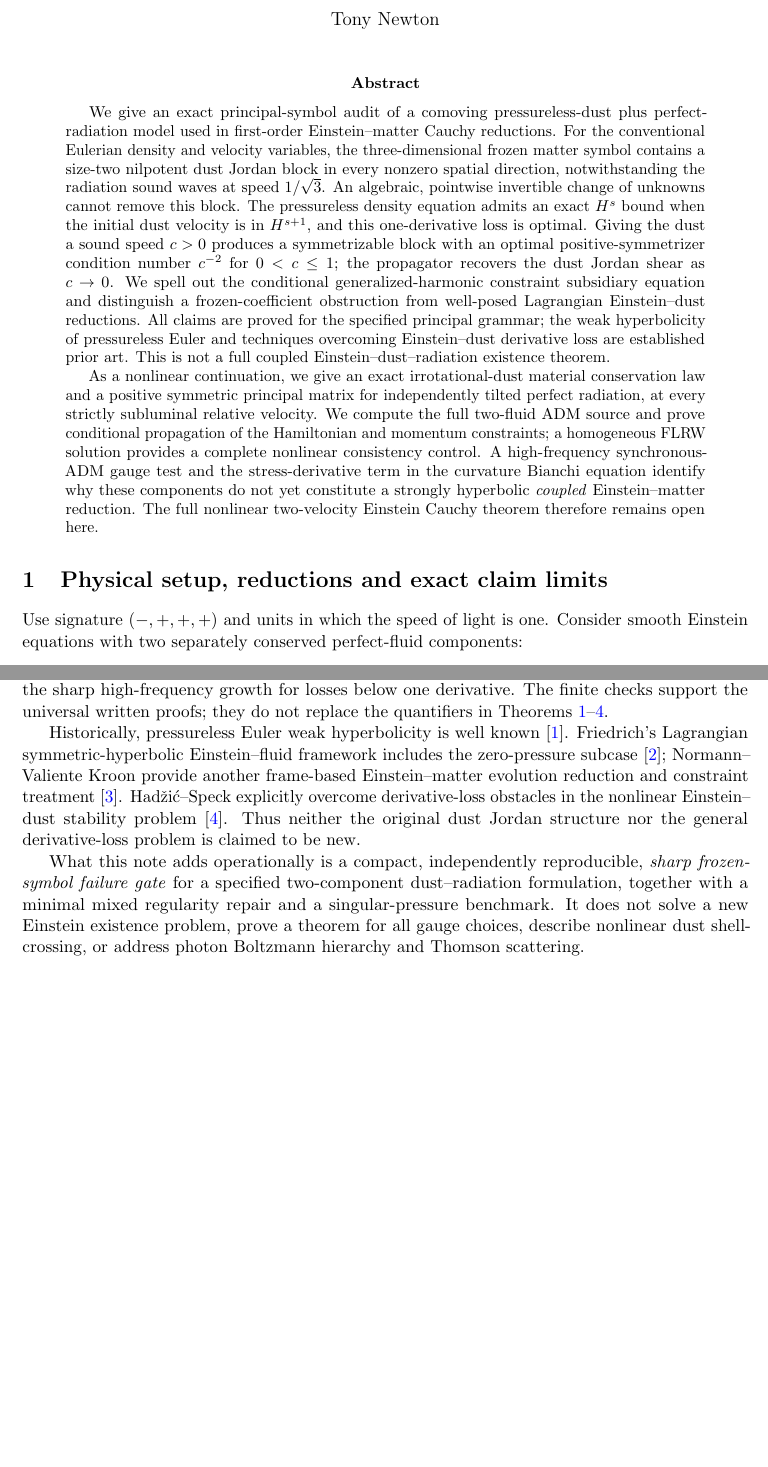
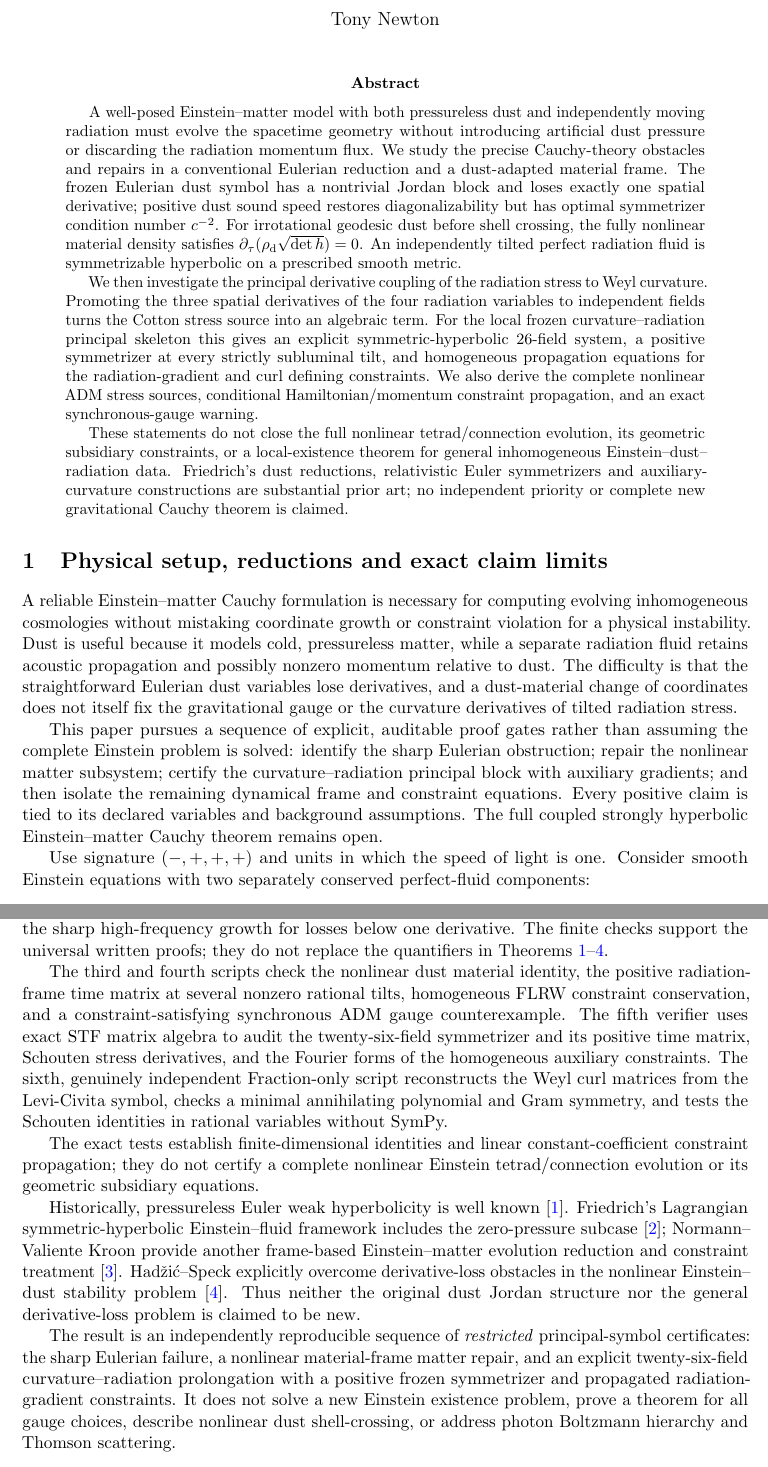
Before and after one commit to tonynewton79-web/PHYSICS2026, a LaTeX paper (problems/PHY-005-Einstein-Dust-Radiation-Hyperbolicity/paper.tex): two parts of pages 1 and 13 of 14 before the commit and two parts of pages 1 and 13 of 15 after it, joined at a grey line, cut so that both start at the same text, the shorter picture padded with empty space. Compiled offline with pdfLaTeX.

Commit message:
PHY-005 Attack03: enforce clear research story, update abstract and six-verifier proof audit

```diff
--- a/problems/PHY-005-Einstein-Dust-Radiation-Hyperbolicity/paper.tex
+++ b/problems/PHY-005-Einstein-Dust-Radiation-Hyperbolicity/paper.tex
@@ -17,24 +17,67 @@
 \begin{document}
 \maketitle
 \begin{abstract}
-We give an exact principal-symbol audit of a comoving pressureless-dust plus perfect-radiation model used in first-order Einstein--matter Cauchy reductions. For the conventional Eulerian density and velocity variables, the three-dimensional frozen matter symbol contains a size-two nilpotent dust Jordan block in every nonzero spatial direction, notwithstanding the radiation sound waves at speed $1/\sqrt3$. An algebraic, pointwise invertible change of unknowns cannot remove this block. The pressureless density equation admits an exact $H^s$ bound when the initial dust velocity is in $H^{s+1}$, and this one-derivative loss is optimal. Giving the dust a sound speed $c>0$ produces a symmetrizable block with an optimal positive-symmetrizer condition number $c^{-2}$ for $0<c\le1$; the propagator recovers the dust Jordan shear as $c\to0$. We spell out the conditional generalized-harmonic constraint subsidiary equation and distinguish a frozen-coefficient obstruction from well-posed Lagrangian Einstein--dust reductions. All claims are proved for the specified principal grammar; the weak hyperbolicity of pressureless Euler and techniques overcoming Einstein--dust derivative loss are established prior art. This is not a full coupled Einstein--dust--radiation existence theorem.
-
-As a nonlinear continuation, we give an exact irrotational-dust
-material conservation law and a positive symmetric principal
-matrix for independently tilted perfect radiation, at every
-strictly subluminal relative velocity. We compute the full
-two-fluid ADM source and prove conditional propagation of the
-Hamiltonian and momentum constraints; a homogeneous FLRW
-solution provides a complete nonlinear consistency control.
-A high-frequency synchronous-ADM gauge test and the
-stress-derivative term in the curvature Bianchi equation
-identify why these components do not yet constitute a
-strongly hyperbolic \emph{coupled} Einstein--matter reduction.
-The full nonlinear two-velocity Einstein Cauchy theorem
-therefore remains open here.
+A well-posed Einstein--matter model with both pressureless dust and
+independently moving radiation must evolve the spacetime geometry
+without introducing artificial dust pressure or discarding the
+radiation momentum flux. We study the precise Cauchy-theory
+obstacles and repairs in a conventional Eulerian reduction and
+a dust-adapted material frame. The frozen Eulerian dust symbol
+has a nontrivial Jordan block and loses exactly one spatial
+derivative; positive dust sound speed restores diagonalizability
+but has optimal symmetrizer condition number $c^{-2}$.
+For irrotational geodesic dust before shell crossing, the fully
+nonlinear material density satisfies
+$\partial_\tau(\rho_{\mathrm d}\sqrt{\det h})=0$.
+An independently tilted perfect radiation fluid is
+symmetrizable hyperbolic on a prescribed smooth metric.
+
+We then investigate the principal derivative coupling of
+the radiation stress to Weyl curvature. Promoting the
+three spatial derivatives of the four radiation variables
+to independent fields turns the Cotton stress source
+into an algebraic term. For the local frozen
+curvature--radiation principal skeleton this gives an
+explicit symmetric-hyperbolic $26$-field system,
+a positive symmetrizer at every strictly subluminal
+tilt, and homogeneous propagation equations for the
+radiation-gradient and curl defining constraints.
+We also derive the complete nonlinear ADM stress sources,
+conditional Hamiltonian/momentum constraint propagation,
+and an exact synchronous-gauge warning.
+
+These statements do not close the full nonlinear
+tetrad/connection evolution, its geometric subsidiary
+constraints, or a local-existence theorem for general
+inhomogeneous Einstein--dust--radiation data.
+Friedrich's dust reductions, relativistic Euler
+symmetrizers and auxiliary-curvature constructions
+are substantial prior art; no independent priority
+or complete new gravitational Cauchy theorem is claimed.
 \end{abstract}
 
 \section{Physical setup, reductions and exact claim limits}
+A reliable Einstein--matter Cauchy formulation is necessary for
+computing evolving inhomogeneous cosmologies without mistaking
+coordinate growth or constraint violation for a physical
+instability. Dust is useful because it models cold, pressureless
+matter, while a separate radiation fluid retains acoustic
+propagation and possibly nonzero momentum relative to dust.
+The difficulty is that the straightforward Eulerian dust
+variables lose derivatives, and a dust-material change of
+coordinates does not itself fix the gravitational gauge or
+the curvature derivatives of tilted radiation stress.
+
+This paper pursues a sequence of explicit, auditable proof
+gates rather than assuming the complete Einstein problem is
+solved: identify the sharp Eulerian obstruction; repair the
+nonlinear matter subsystem; certify the curvature--radiation
+principal block with auxiliary gradients; and then isolate
+the remaining dynamical frame and constraint equations.
+Every positive claim is tied to its declared variables and
+background assumptions. The full coupled strongly
+hyperbolic Einstein--matter Cauchy theorem remains open.
+
 Use signature $(-,+,+,+)$ and units in which the speed of light is one. Consider smooth Einstein equations with two separately conserved perfect-fluid components:
 \begin{equation}\label{eq:Einstein}
 G_{\mu\nu}+\Lambda g_{\mu\nu}=8\pi(T^{\mathrm d}_{\mu\nu}+T^{\mathrm r}_{\mu\nu}),
@@ -1529,6 +1572,38 @@ The finite checks support the
 universal written proofs; they
 do not replace the quantifiers in
 Theorems~\ref{thm:jordan}--\ref{thm:limit}.
+
+The third and fourth scripts check
+the nonlinear dust material identity,
+the positive radiation-frame time
+matrix at several nonzero rational
+tilts, homogeneous FLRW constraint
+conservation, and a constraint-satisfying
+synchronous ADM gauge counterexample.
+The fifth verifier uses exact STF
+matrix algebra to audit
+the twenty-six-field symmetrizer
+and its positive time matrix,
+Schouten stress derivatives, and
+the Fourier forms of the
+homogeneous auxiliary constraints.
+The sixth, genuinely independent
+Fraction-only script reconstructs
+the Weyl curl matrices from the
+Levi-Civita symbol, checks a
+minimal annihilating polynomial
+and Gram symmetry, and tests the
+Schouten identities in rational
+variables without SymPy.
+
+The exact tests establish
+finite-dimensional identities and
+linear constant-coefficient
+constraint propagation; they do
+not certify a complete nonlinear
+Einstein tetrad/connection
+evolution or its geometric
+subsidiary equations.
 
 Historically, pressureless Euler weak
 hyperbolicity is well known
@@ -1549,14 +1624,17 @@ dust Jordan structure nor the
 general derivative-loss problem
 is claimed to be new.
 
-What this note adds operationally is
-a compact, independently reproducible,
-\emph{sharp frozen-symbol failure gate}
-for a specified two-component
-dust--radiation formulation,
-together with a minimal mixed
-regularity repair and a
-singular-pressure benchmark.
+The result is an independently
+reproducible sequence of
+\emph{restricted} principal-symbol
+certificates: the sharp Eulerian
+failure, a nonlinear
+material-frame matter repair,
+and an explicit twenty-six-field
+curvature--radiation prolongation
+with a positive frozen symmetrizer
+and propagated radiation-gradient
+constraints.
 It does not solve a new Einstein
 existence problem, prove a theorem
 for all gauge choices, describe
```
Also changed, not shown: problems/PHY-005-Einstein-Dust-Radiation-Hyperbolicity/paper.tex (6 more changed lines).
